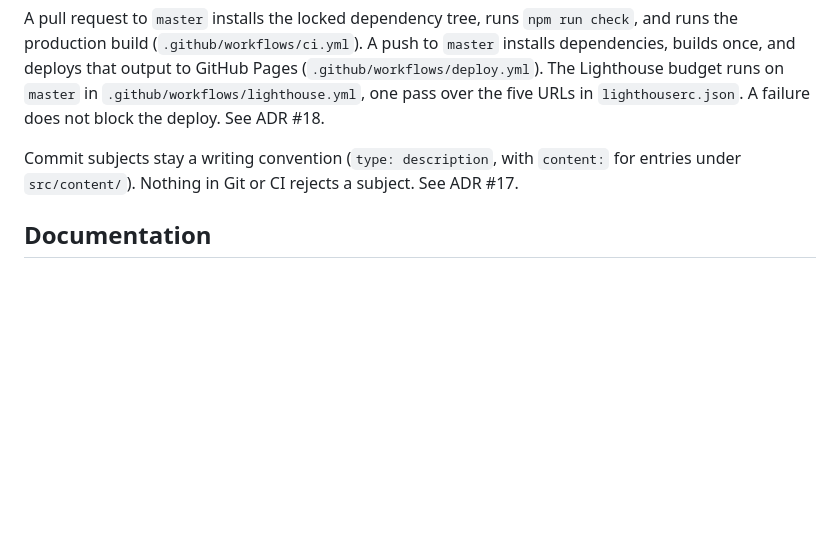
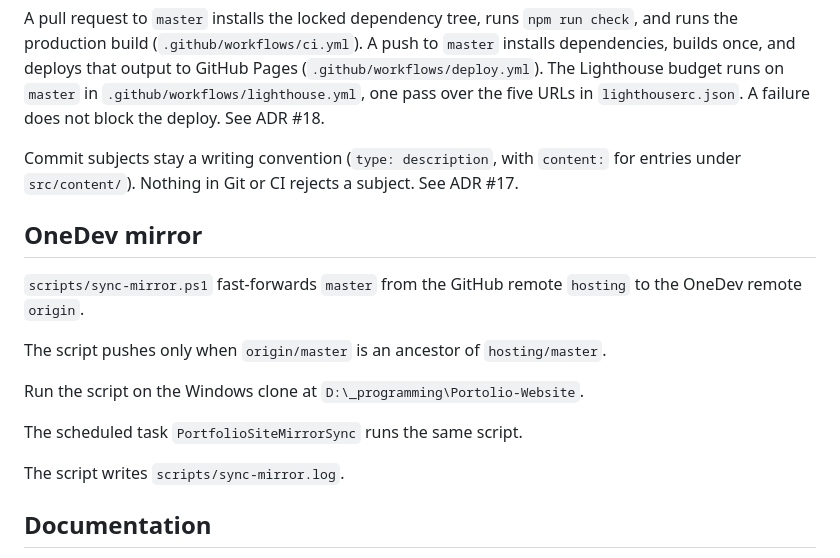
Before and after one commit to daniel-kindl/daniel-kindl.github.io, a Markdown page: README.md, the part around the change. Rendered like a GitHub page; blank space fills up the shorter version.

Commit message:
chore: document the OneDev mirror sync (#70)

```diff
--- a/README.md
+++ b/README.md
@@ -58,6 +58,19 @@ budget runs on `master` in `.github/workflows/lighthouse.yml`, one pass over the
 Commit subjects stay a writing convention (`type: description`, with `content:` for entries under
 `src/content/`). Nothing in Git or CI rejects a subject. See ADR #17.
 
+## OneDev mirror
+
+`scripts/sync-mirror.ps1` fast-forwards `master` from the GitHub remote `hosting` to the OneDev
+remote `origin`.
+
+The script pushes only when `origin/master` is an ancestor of `hosting/master`.
+
+Run the script on the Windows clone at `D:\_programming\Portolio-Website`.
+
+The scheduled task `PortfolioSiteMirrorSync` runs the same script.
+
+The script writes `scripts/sync-mirror.log`.
+
 ## Documentation
 
 - [`AGENTS.md`](AGENTS.md): repository rules for coding agents. This is the canonical copy.
```
Also changed, not shown: AGENTS.md (+9 -0 lines).
